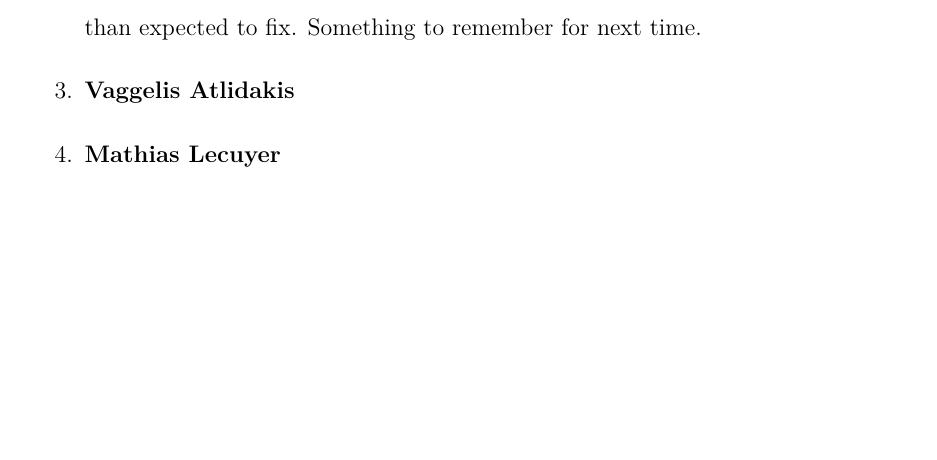
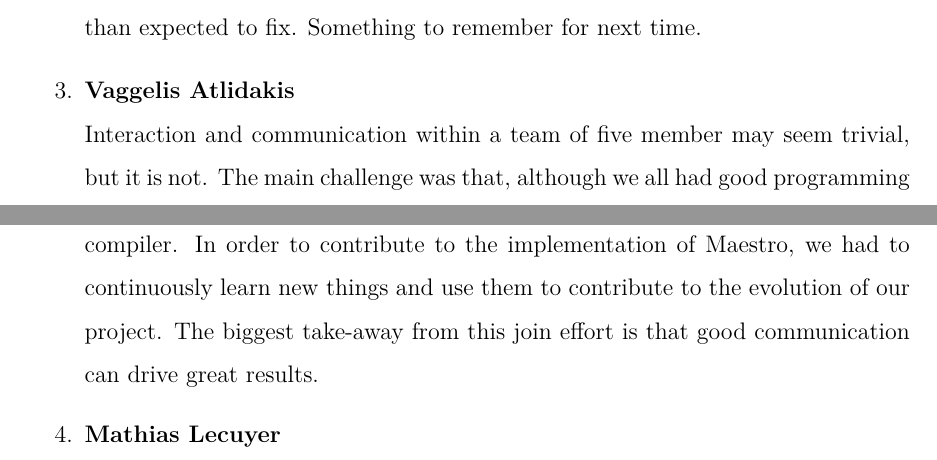
Before and after one commit to sfagmenos/Maestro, a LaTeX thesis (finalreport/main.tex, which reads finalreport/conclusions.tex): part of page 43 of 46 before the commit and two parts of pages 43 and 44 of 46 after it, the two joined at a grey line, cut so that both start at the same text, the shorter picture padded with empty space. Compiled offline with pdfLaTeX.

Commit message:
writing my conclusion bullet

```diff
--- a/finalreport/conclusions.tex
+++ b/finalreport/conclusions.tex
@@ -12,10 +12,19 @@
 \item \textbf{Arun Swaminathan} \newline
 Being a part of the team that built Maestro has been my first experience with working on a large-scale project. I learned a lot about how to work with a team and deliver code on time.
 One of the biggest takeaways for me is my knowledge of the intrinsics of compilers. I had to dive into the nitty-gritty of what I, as a developer, had taken for granted for most of my coding lifetime. Being able to understand \textit{why} a compiler does what it does, \textit{how} it does it and understanding how all of its parts come together to make a robust piece of software is of the utmost importance.
+
 \item \textbf{Yiren Lu} \newline
 As much as modularity was emphasized in the instructions for the project, I realized how difficult this is to implement in practice: chunking up the compiler in such a way that every person can work independently (as opposed to conditioned on someone else finishing their part) is practically an exercise in gerrymandering. This was doubly hard in this instance, because the components of a compiler come together more or less linearly - lexer, parser, ast, semantic analysis. You can't do the semantic analysis without the AST; you can't test nontrivial programs without the semantic analysis. Some of these problems probably could have been avoided if we had a skeleton compiler working front to back, early on in the semester - Mathias was actually very good about putting the lexer and parser together before spring break - but some minor bugs turned out to take longer than expected to fix. Something to remember for next time.
 
-\item \textbf{Vaggelis Atlidakis}
+\item \textbf{Vaggelis Atlidakis} \newline
+Interaction and communication within a team of five member may seem trivial,
+but it is not. The main challenge was that, although we all had
+good programming skills, none of us had good knowledge of the procedure
+involved in building a compiler. In order to contribute to the implementation
+of \lang{}, we had to continuously learn new things and use them to contribute
+to the evolution of our project. The biggest take-away from this join effort is
+that good communication can drive great results.
+
 
 \item \textbf{Mathias Lecuyer}
 
```
